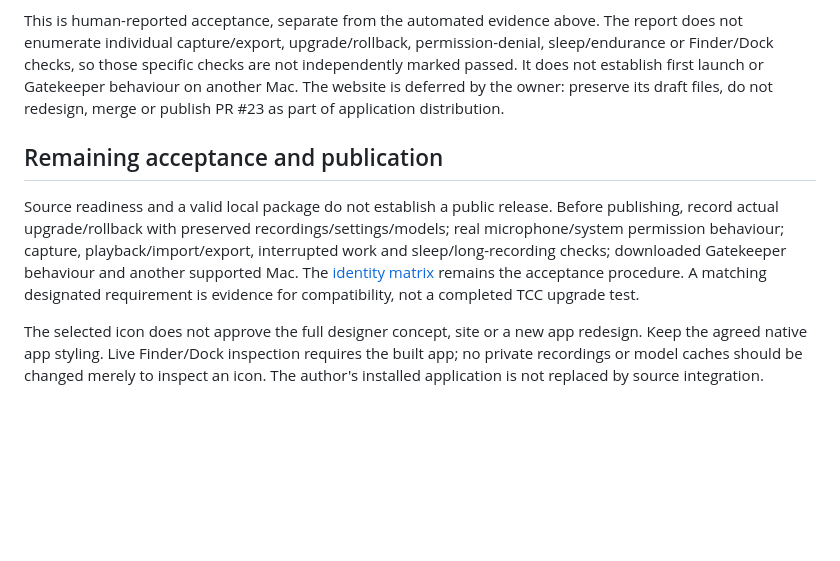
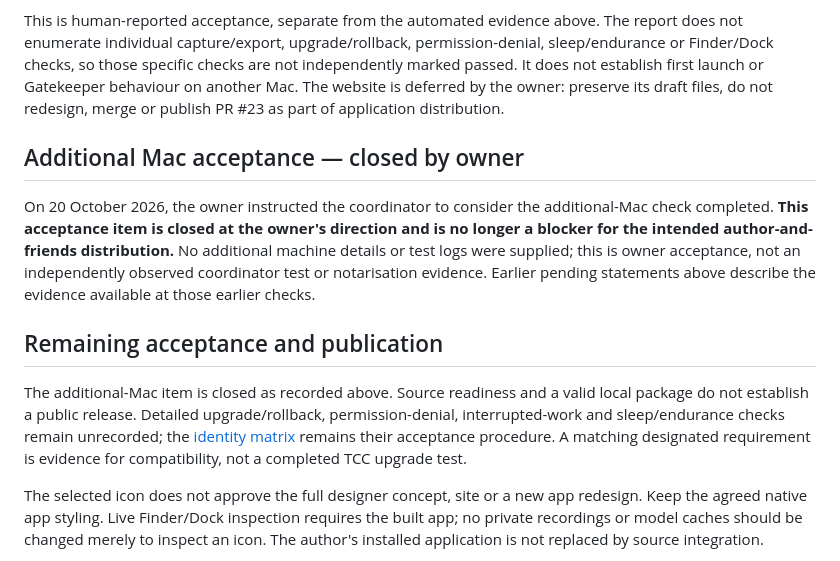
Before and after one commit to ziz11/AI-note-taker-for-meetings, a Markdown page: docs/distribution/2026-10-20-app-icon-integration.md, the part around the change. Rendered like a GitHub page; blank space fills up the shorter version.

Commit message:
docs: close additional Mac acceptance at owner direction

```diff
--- a/docs/distribution/2026-10-20-app-icon-integration.md
+++ b/docs/distribution/2026-10-20-app-icon-integration.md
@@ -57,9 +57,13 @@ The owner confirmed in the coordinator chat that the app builds and works when r
 
 This is human-reported acceptance, separate from the automated evidence above. The report does not enumerate individual capture/export, upgrade/rollback, permission-denial, sleep/endurance or Finder/Dock checks, so those specific checks are not independently marked passed. It does not establish first launch or Gatekeeper behaviour on another Mac. The website is deferred by the owner: preserve its draft files, do not redesign, merge or publish PR #23 as part of application distribution.
 
+## Additional Mac acceptance — closed by owner
+
+On 20 October 2026, the owner instructed the coordinator to consider the additional-Mac check completed. **This acceptance item is closed at the owner's direction and is no longer a blocker for the intended author-and-friends distribution.** No additional machine details or test logs were supplied; this is owner acceptance, not an independently observed coordinator test or notarisation evidence. Earlier pending statements above describe the evidence available at those earlier checks.
+
 ## Remaining acceptance and publication
 
-Source readiness and a valid local package do not establish a public release. Before publishing, record actual upgrade/rollback with preserved recordings/settings/models; real microphone/system permission behaviour; capture, playback/import/export, interrupted work and sleep/long-recording checks; downloaded Gatekeeper behaviour and another supported Mac. The [identity matrix](identity-preservation.md) remains the acceptance procedure. A matching designated requirement is evidence for compatibility, not a completed TCC upgrade test.
+The additional-Mac item is closed as recorded above. Source readiness and a valid local package do not establish a public release. Detailed upgrade/rollback, permission-denial, interrupted-work and sleep/endurance checks remain unrecorded; the [identity matrix](identity-preservation.md) remains their acceptance procedure. A matching designated requirement is evidence for compatibility, not a completed TCC upgrade test.
 
 The selected icon does not approve the full designer concept, site or a new app redesign. Keep the agreed native app styling. Live Finder/Dock inspection requires the built app; no private recordings or model caches should be changed merely to inspect an icon. The author's installed application is not replaced by source integration.
 
```
